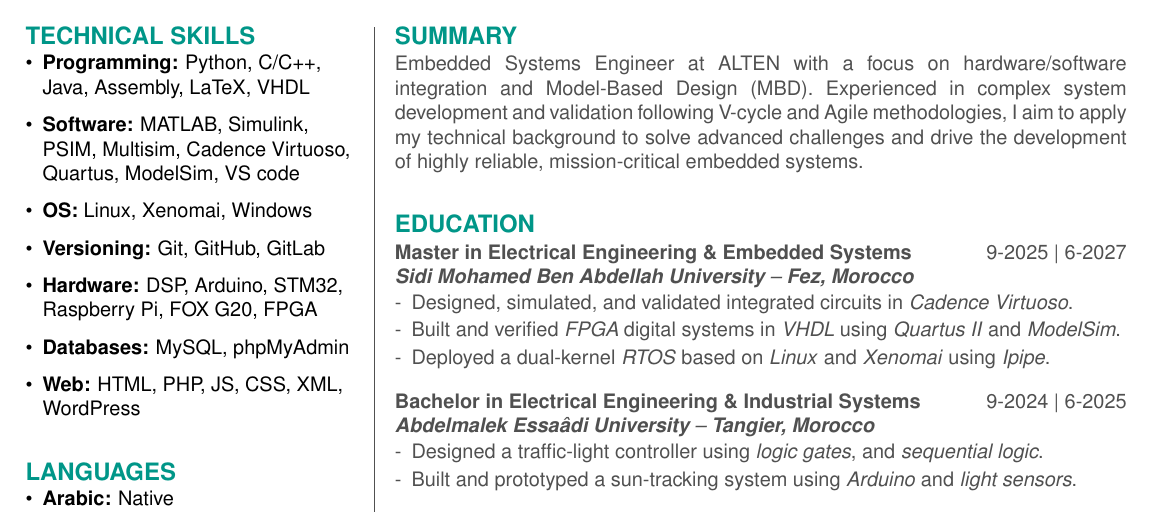
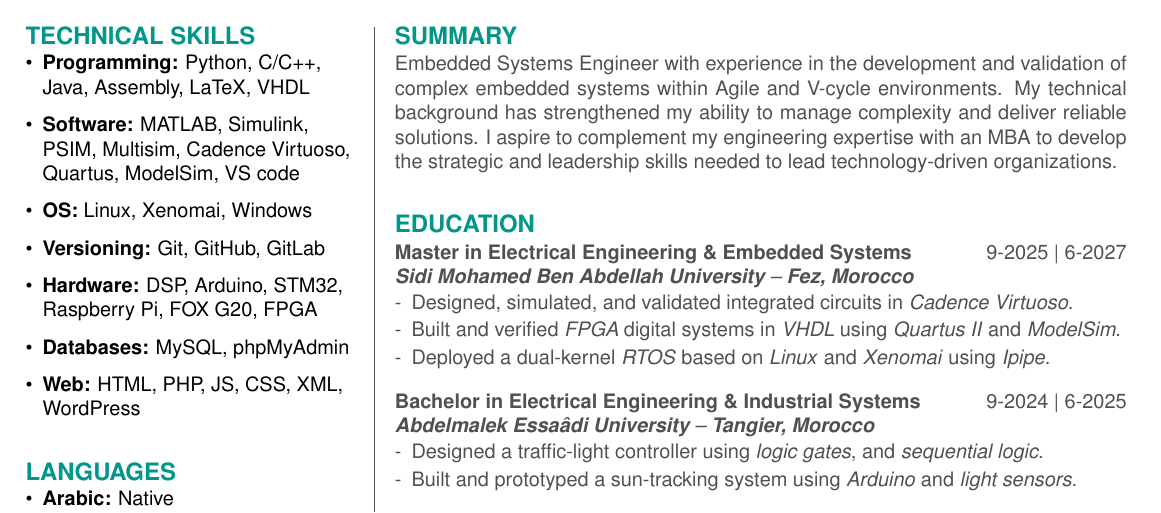
Before and after one commit to mdamansour/Resume, a LaTeX CV (Resume.tex): part of the page, cut so that both start at the same text. Compiled offline with pdfLaTeX.

Commit message:
MBA / Leadership

```diff
--- a/Resume.tex
+++ b/Resume.tex
@@ -112,7 +112,7 @@
 \begin{minipage}[t]{0.66\textwidth}
 
 {\color{sectionteal}\large\bfseries SUMMARY} \\[0.1em]
-Embedded Systems Engineer at ALTEN with a focus on hardware/software \mbox{integration} and Model-Based Design (MBD). Experienced in complex system \mbox{development} and validation following V-cycle and Agile methodologies, I aim to apply my technical background to solve advanced challenges and drive the development of highly reliable, mission-critical embedded systems.
+Embedded Systems Engineer with experience in the development and validation of complex embedded systems within Agile and V-cycle environments. My technical background has strengthened my ability to manage complexity and deliver reliable solutions. I aspire to complement my engineering expertise with an MBA to develop the strategic and leadership skills needed to lead technology-driven organizations.
 
 \vspace{2em}
 {\color{sectionteal}\large\bfseries EDUCATION} \\[0.1em]
```
Also changed, not shown: Resume.pdf.
